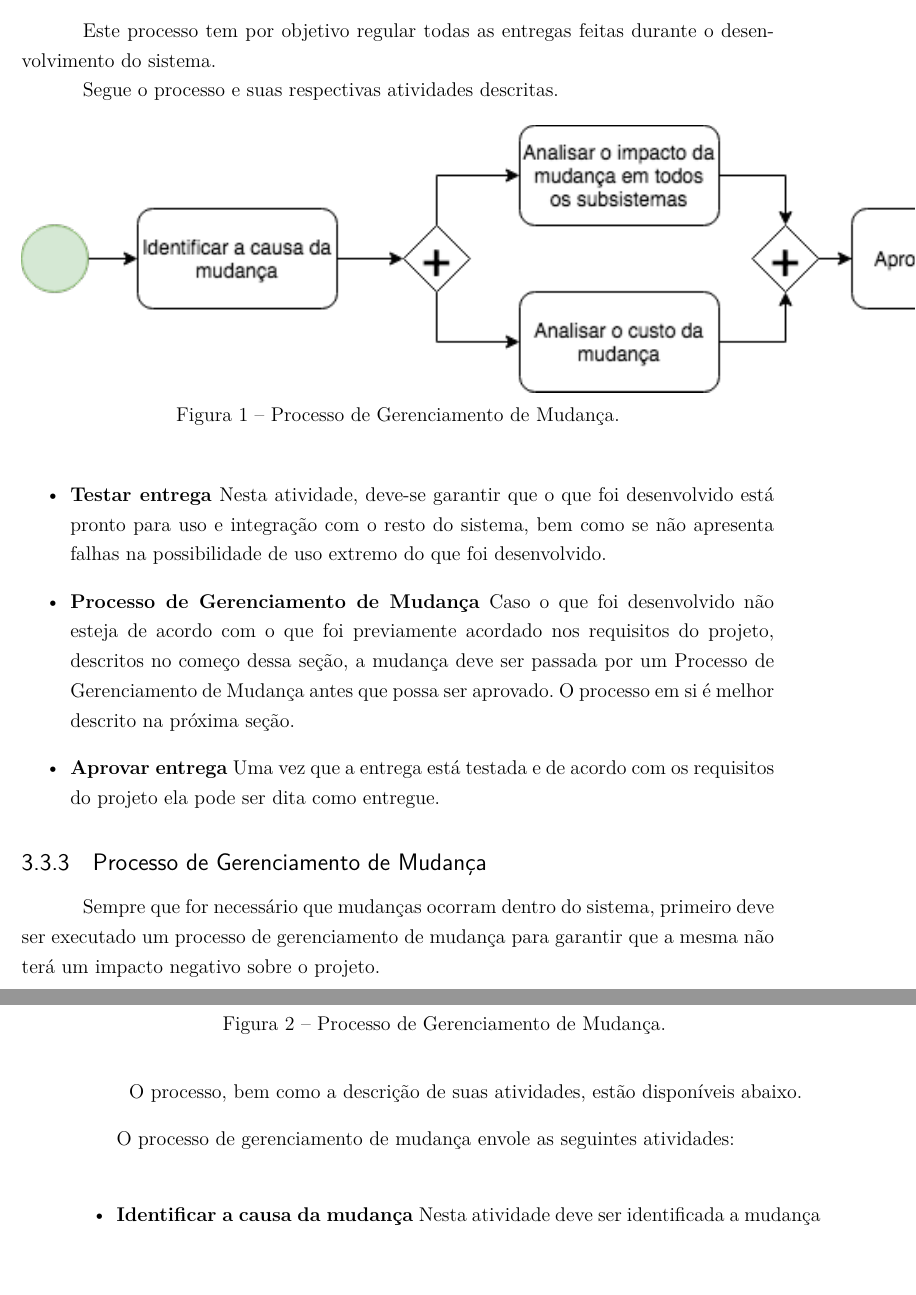
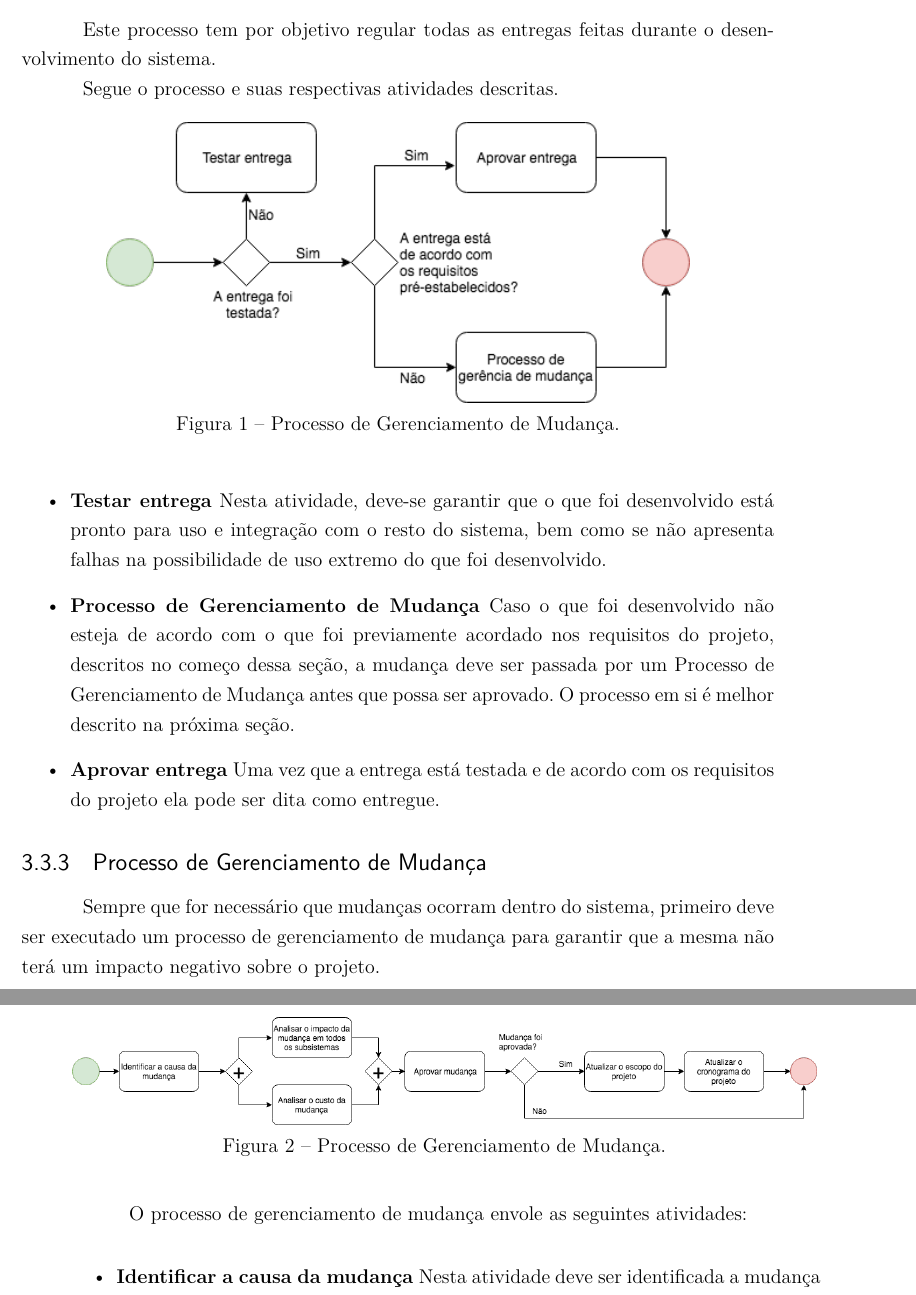
Before and after one commit to PI2-RecyclingAutomaticMachine/ponto-de-controle-1, a LaTeX thesis (main.tex, which reads editaveis/atividadeseresponsabilidades.tex): two parts of pages 16 and 17 of 31, joined at a grey line, cut so that both start at the same text. Compiled offline with pdfLaTeX.

Commit message:
Fix image scale

```diff
--- a/editaveis/atividadeseresponsabilidades.tex
+++ b/editaveis/atividadeseresponsabilidades.tex
@@ -41,7 +41,7 @@
 
 \begin{figure}[!ht]
 	\centering
-		\includegraphics{figuras/mudanca}
+		\includegraphics[scale=0.7]{figuras/entrega}
 	\caption{Processo de Gerenciamento de Mudança.}
 \end{figure}
 
@@ -59,18 +59,14 @@
 \subsection{Processo de Gerenciamento de Mudança}
     Sempre que for necessário que mudanças ocorram dentro do sistema, primeiro deve ser executado um processo de gerenciamento de mudança para garantir que a mesma não terá um impacto negativo sobre o projeto.
 
-    O processo, bem como a descrição de suas atividades, estão disponíveis abaixo.
-
 \begin{figure}[!ht]
 	\centering
-		\includegraphics{figuras/mudanca}
+		\includegraphics[scale=0.4]{figuras/mudanca}
 	\caption{Processo de Gerenciamento de Mudança.}
 \end{figure}
 
+    O processo de gerenciamento de mudança envole as seguintes atividades:
 \begin{itemize}
-
-    O processo de gerenciamento de mudança envole as seguintes atividades:
-
     \item \textbf{Identificar a causa da mudança}
         Nesta atividade deve ser identificada a mudança a ser executa e a razão de tal mudança, afim de facilitar as próximas atividades do processo.
 
```
Also changed, not shown: pc1.pdf.
